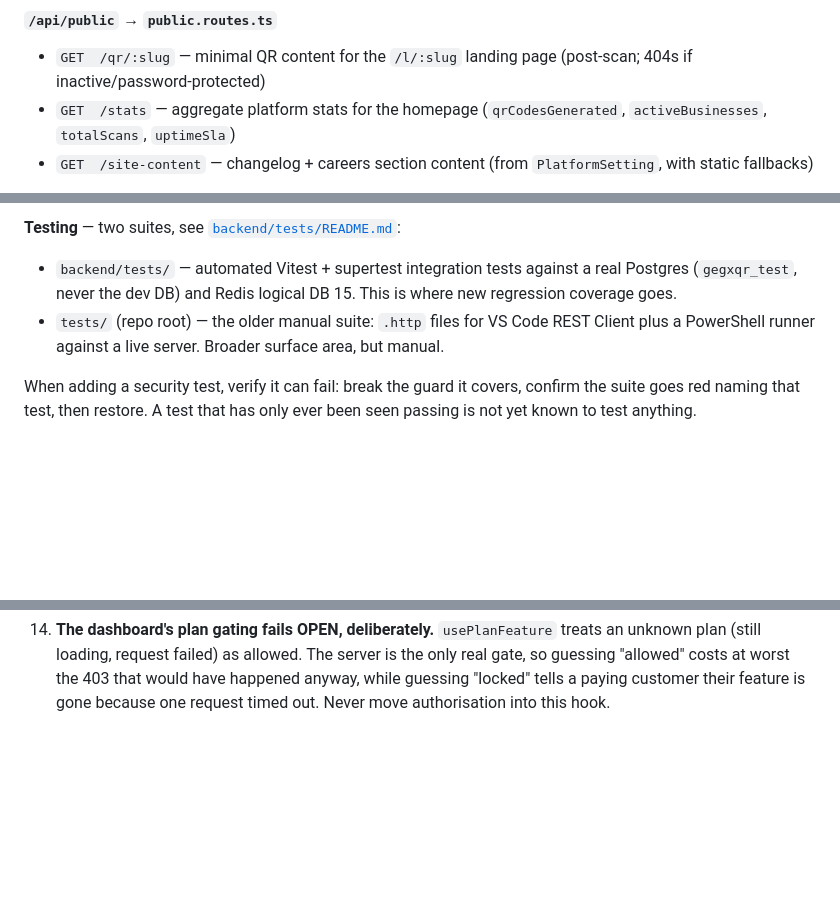
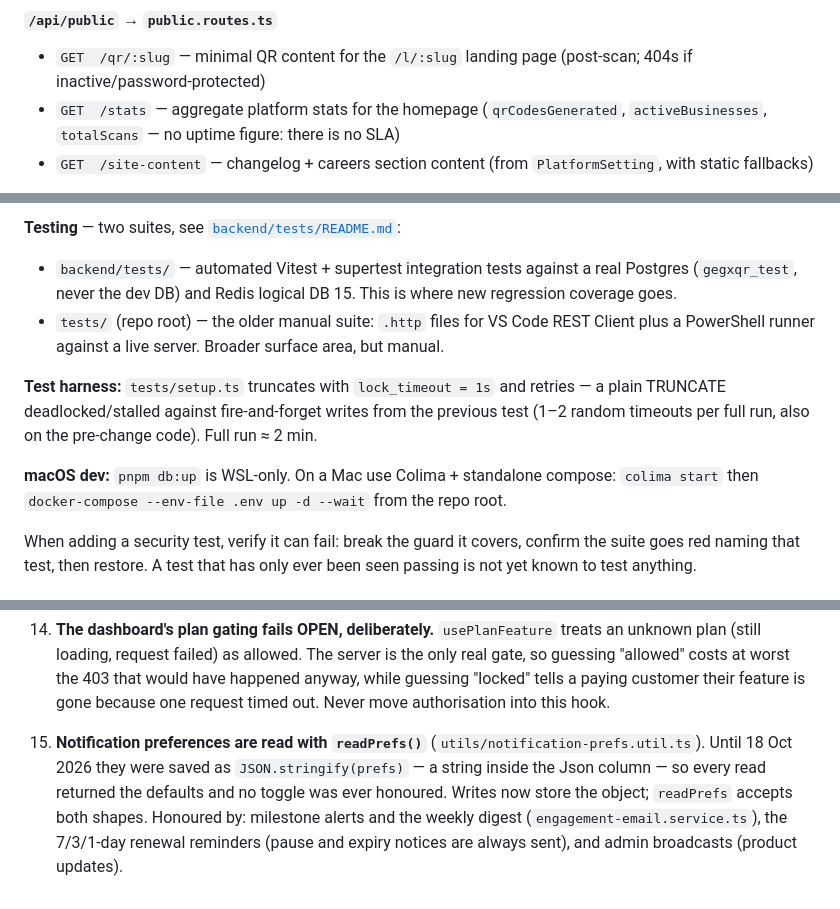
Before and after one commit to tejvishwakarma/GenXQR, a Markdown page: CLAUDE.md, 3 parts joined by grey strips. GitHub-like rendering; blank space fills up the shorter version.

```diff
--- a/CLAUDE.md
+++ b/CLAUDE.md
@@ -299,7 +299,7 @@ VITE_PUBLIC_BASE_URL=""           # e.g. "https://192.168.1.x:5173" for LAN QR s
 
 #### `/api/public` → `public.routes.ts`
 - `GET  /qr/:slug` — minimal QR content for the `/l/:slug` landing page (post-scan; 404s if inactive/password-protected)
-- `GET  /stats` — aggregate platform stats for the homepage (`qrCodesGenerated`, `activeBusinesses`, `totalScans`, `uptimeSla`)
+- `GET  /stats` — aggregate platform stats for the homepage (`qrCodesGenerated`, `activeBusinesses`, `totalScans` — no uptime figure: there is no SLA)
 - `GET  /site-content` — changelog + careers section content (from `PlatformSetting`, with static fallbacks)
 
 Plans live at `GET /api/billing/plans` (in `billing.routes.ts`, unauthenticated despite the `/billing` prefix), not under `/api/public` — a previous version of this doc had that wrong. Job listings have their own router too: `/api/careers` → `careers.routes.ts` (`GET /jobs` public; the rest CV/application-management, admin-only). `/api/support` and `/api/notifications` also exist and aren't detailed here yet.
@@ -966,6 +1015,13 @@ pnpm typecheck:tests       # tsc on tests/ (vitest strips types without checking
   Client plus a PowerShell runner against a live server. Broader surface area,
   but manual.
 
+**Test harness:** `tests/setup.ts` truncates with `lock_timeout = 1s` and retries — a plain
+TRUNCATE deadlocked/stalled against fire-and-forget writes from the previous test (1–2
+random timeouts per full run, also on the pre-change code). Full run ≈ 2 min.
+
+**macOS dev:** `pnpm db:up` is WSL-only. On a Mac use Colima + standalone compose:
+`colima start` then `docker-compose --env-file .env up -d --wait` from the repo root.
+
 When adding a security test, verify it can fail: break the guard it covers,
 confirm the suite goes red naming that test, then restore. A test that has only
 ever been seen passing is not yet known to test anything.
@@ -1040,3 +1096,10 @@ pnpm preview               # vite preview (serves dist/)
     gate, so guessing "allowed" costs at worst the 403 that would have happened anyway,
     while guessing "locked" tells a paying customer their feature is gone because one
     request timed out. Never move authorisation into this hook.
+
+15. **Notification preferences are read with `readPrefs()`** (`utils/notification-prefs.util.ts`).
+    Until 18 Oct 2026 they were saved as `JSON.stringify(prefs)` — a string inside the Json
+    column — so every read returned the defaults and no toggle was ever honoured. Writes
+    now store the object; `readPrefs` accepts both shapes. Honoured by: milestone alerts and
+    the weekly digest (`engagement-email.service.ts`), the 7/3/1-day renewal reminders (pause
+    and expiry notices are always sent), and admin broadcasts (product updates).
```
Also changed, not shown: other parts of CLAUDE.md (+49 -0 lines).
